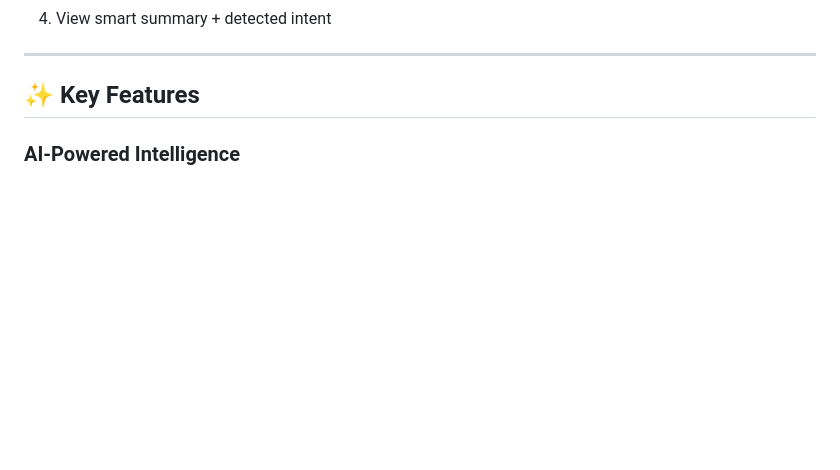
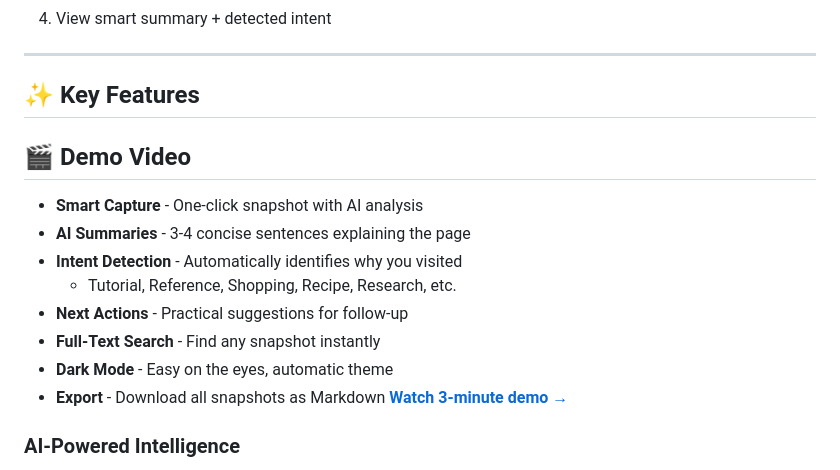
Before and after one commit to michaelfrancoo75/mindmark-extension, a Markdown page: README.md, the part around the change. Drawn GitHub-style; blank space fills up the shorter version.

Commit message:
Enhance README with demo video and features
Added demo video section and updated key features.

```diff
--- a/README.md
+++ b/README.md
@@ -55,6 +55,18 @@ MindMark captures **intent + context** automatically using Chrome's built-in AI.
 ---
 
 ## ✨ Key Features
+
+## 🎬 Demo Video
+
+- **Smart Capture** - One-click snapshot with AI analysis
+- **AI Summaries** - 3-4 concise sentences explaining the page
+- **Intent Detection** - Automatically identifies why you visited
+  - Tutorial, Reference, Shopping, Recipe, Research, etc.
+- **Next Actions** - Practical suggestions for follow-up
+- **Full-Text Search** - Find any snapshot instantly
+- **Dark Mode** - Easy on the eyes, automatic theme
+- **Export** - Download all snapshots as Markdown
+**[Watch 3-minute demo →](https://youtu.be/U1dVvc_DUrI?si=5I6VV8k3eW6vGFkb)**
 
 ### AI-Powered Intelligence
 - **Smart Summaries**: Concise explanations generated by Gemini Nano
```
